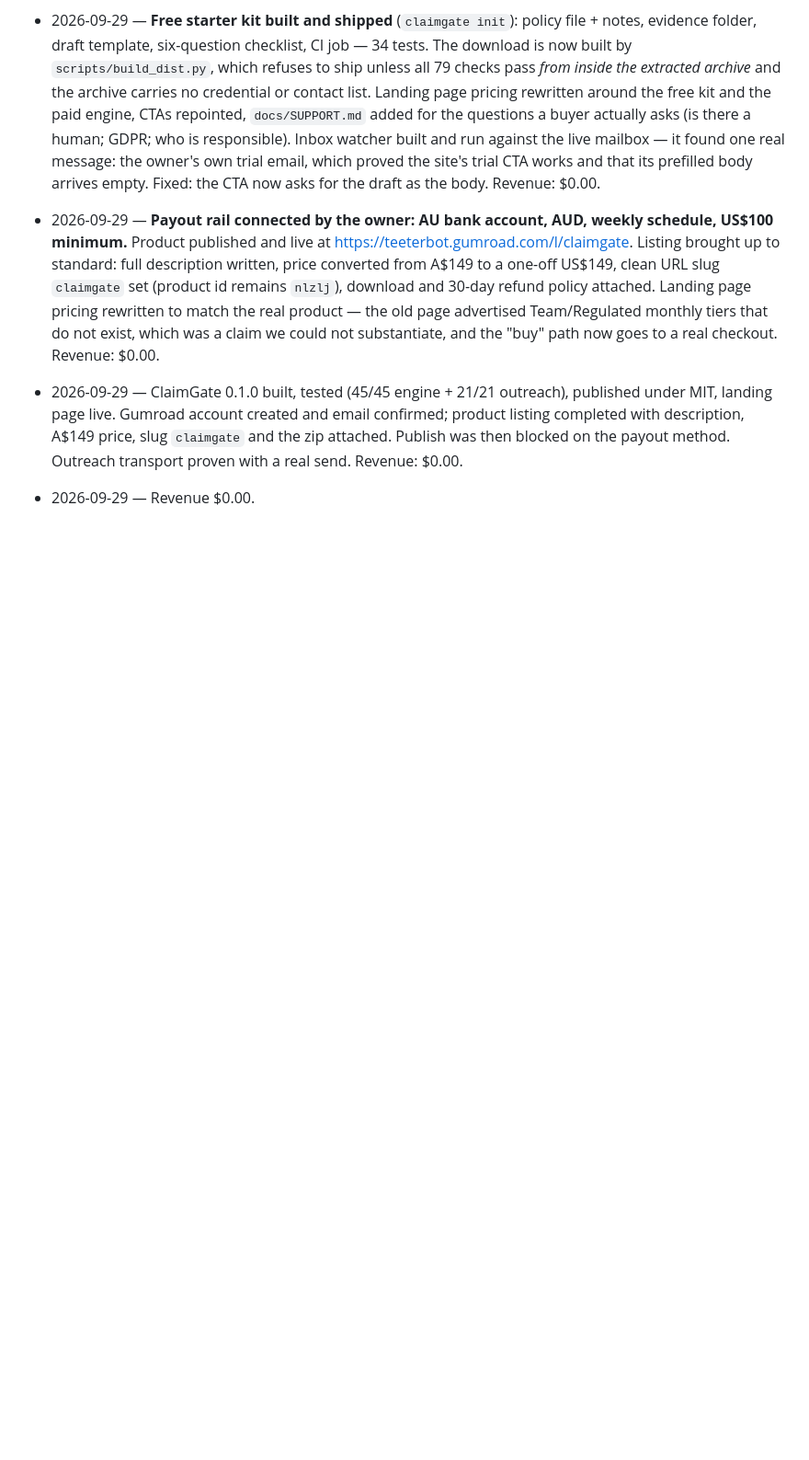
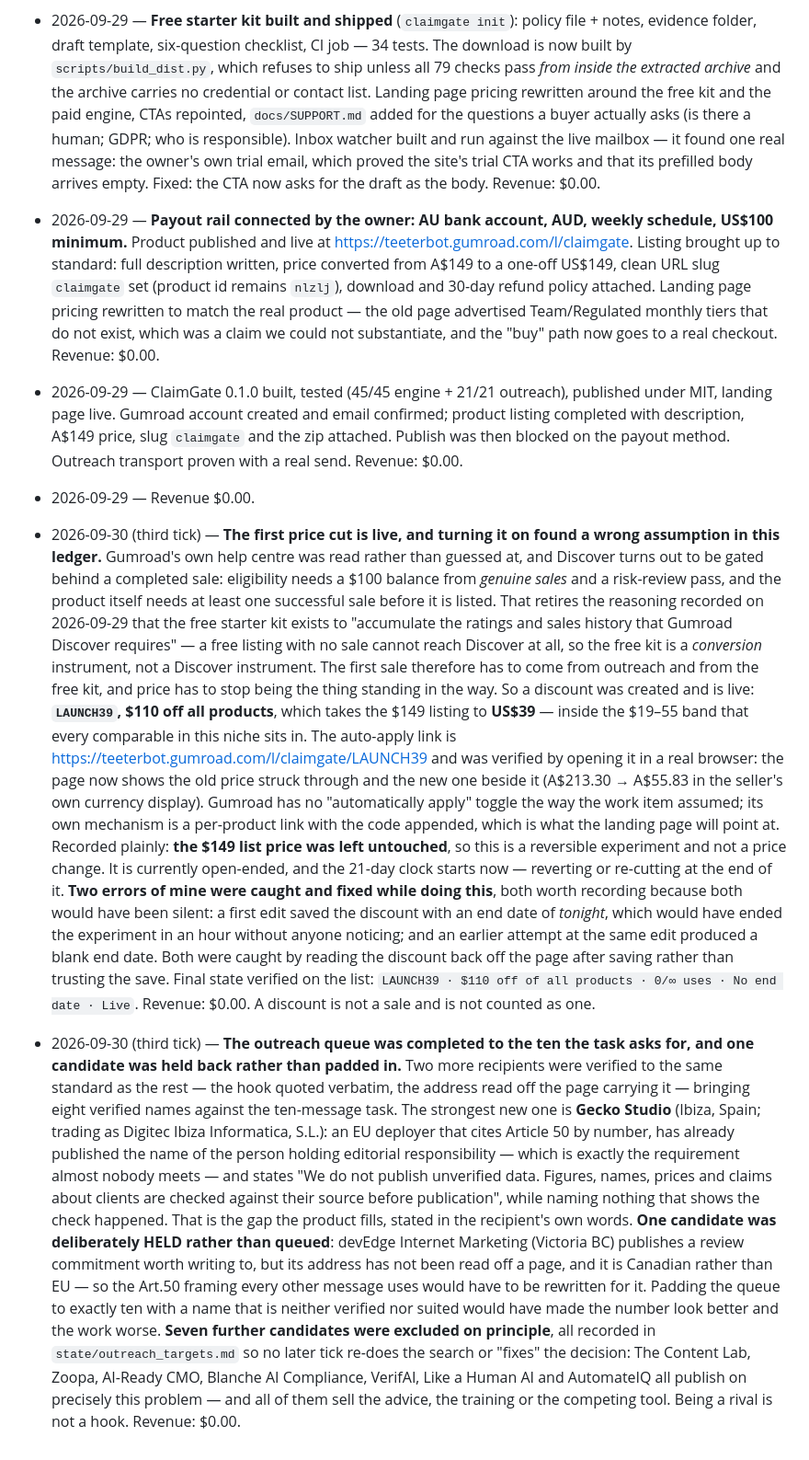
Before and after one commit to caseone115/claimgate, a Markdown page: REVENUE.md, the part around one of its changes. Shown at 92% size. Rendered like a GitHub page; blank space fills up the shorter version.

Commit message:
Ledger: first price experiment live (LAUNCH39, $149 -> US$39), and Discover corrected to be gated behind a first sale

```diff
--- a/REVENUE.md
+++ b/REVENUE.md
@@ -222,3 +224,57 @@ That is evidence the problem is real and paid for. It is not evidence that
   `claimgate` and the zip attached. Publish was then blocked on the payout
   method. Outreach transport proven with a real send. Revenue: $0.00.
 - 2026-09-29 — Revenue $0.00.
+
+- 2026-09-30 (third tick) — **The first price cut is live, and turning it on found a
+  wrong assumption in this ledger.** Gumroad's own help centre was read rather than
+  guessed at, and Discover turns out to be gated behind a completed sale: eligibility
+  needs a $100 balance from *genuine sales* and a risk-review pass, and the product
+  itself needs at least one successful sale before it is listed. That retires the
+  reasoning recorded on 2026-09-29 that the free starter kit exists to "accumulate the
+  ratings and sales history that Gumroad Discover requires" — a free listing with no
+  sale cannot reach Discover at all, so the free kit is a *conversion* instrument, not
+  a Discover instrument. The first sale therefore has to come from outreach and from
+  the free kit, and price has to stop being the thing standing in the way.
+  So a discount was created and is live: **`LAUNCH39`, $110 off all products**,
+  which takes the $149 listing to **US$39** — inside the $19–55 band that every
+  comparable in this niche sits in. The auto-apply link is
+  https://teeterbot.gumroad.com/l/claimgate/LAUNCH39 and was verified by opening it
+  in a real browser: the page now shows the old price struck through and the new one
+  beside it (A$213.30 → A$55.83 in the seller's own currency display). Gumroad has no
+  "automatically apply" toggle the way the work item assumed; its own mechanism is a
+  per-product link with the code appended, which is what the landing page will point
+  at. Recorded plainly: **the $149 list price was left untouched**, so this is a
+  reversible experiment and not a price change. It is currently open-ended, and the
+  21-day clock starts now — reverting or re-cutting at the end of it.
+  **Two errors of mine were caught and fixed while doing this**, both worth recording
+  because both would have been silent: a first edit saved the discount with an
+  end date of *tonight*, which would have ended the experiment in an hour without
+  anyone noticing; and an earlier attempt at the same edit produced a blank end date.
+  Both were caught by reading the discount back off the page after saving rather than
+  trusting the save. Final state verified on the list: `LAUNCH39 · $110 off of all
+  products · 0/∞ uses · No end date · Live`.
+  Revenue: $0.00. A discount is not a sale and is not counted as one.
+- 2026-09-30 (third tick) — **The outreach queue was completed to the ten the task
+  asks for, and one candidate was held back rather than padded in.** Two more
+  recipients were verified to the same standard as the rest — the hook quoted
+  verbatim, the address read off the page carrying it — bringing eight verified
+  names against the ten-message task. The strongest new one is **Gecko Studio**
+  (Ibiza, Spain; trading as Digitec Ibiza Informatica, S.L.): an EU deployer that
+  cites Article 50 by number, has already published the name of the person holding
+  editorial responsibility — which is exactly the requirement almost nobody meets —
+  and states "We do not publish unverified data. Figures, names, prices and claims
+  about clients are checked against their source before publication", while naming
+  nothing that shows the check happened. That is the gap the product fills, stated
+  in the recipient's own words.
+  **One candidate was deliberately HELD rather than queued**: devEdge Internet
+  Marketing (Victoria BC) publishes a review commitment worth writing to, but its
+  address has not been read off a page, and it is Canadian rather than EU — so the
+  Art.50 framing every other message uses would have to be rewritten for it. Padding
+  the queue to exactly ten with a name that is neither verified nor suited would have
+  made the number look better and the work worse.
+  **Seven further candidates were excluded on principle**, all recorded in
+  `state/outreach_targets.md` so no later tick re-does the search or "fixes" the
+  decision: The Content Lab, Zoopa, AI-Ready CMO, Blanche AI Compliance, VerifAI,
+  Like a Human AI and AutomateIQ all publish on precisely this problem — and all of
+  them sell the advice, the training or the competing tool. Being a rival is not a
+  hook. Revenue: $0.00.
```
Also changed, not shown: other parts of REVENUE.md (+2 -0 lines).
